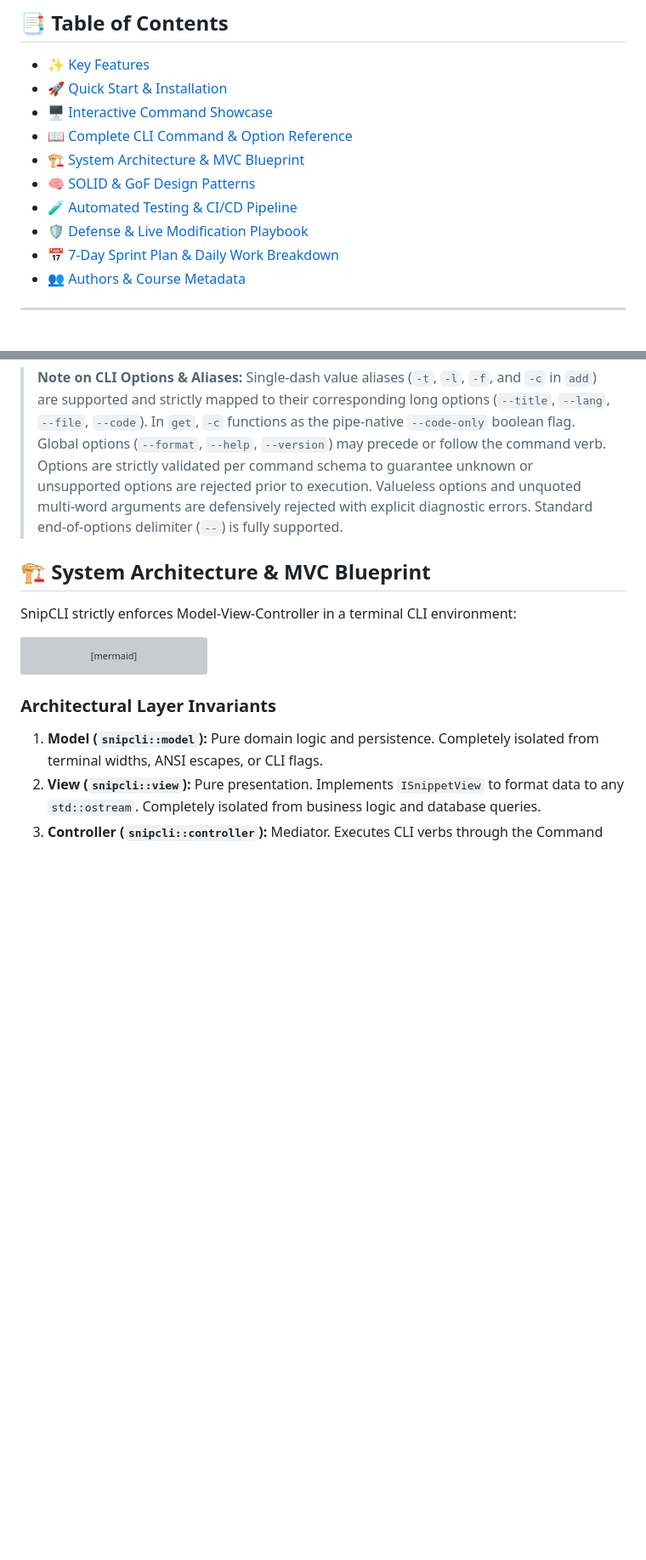
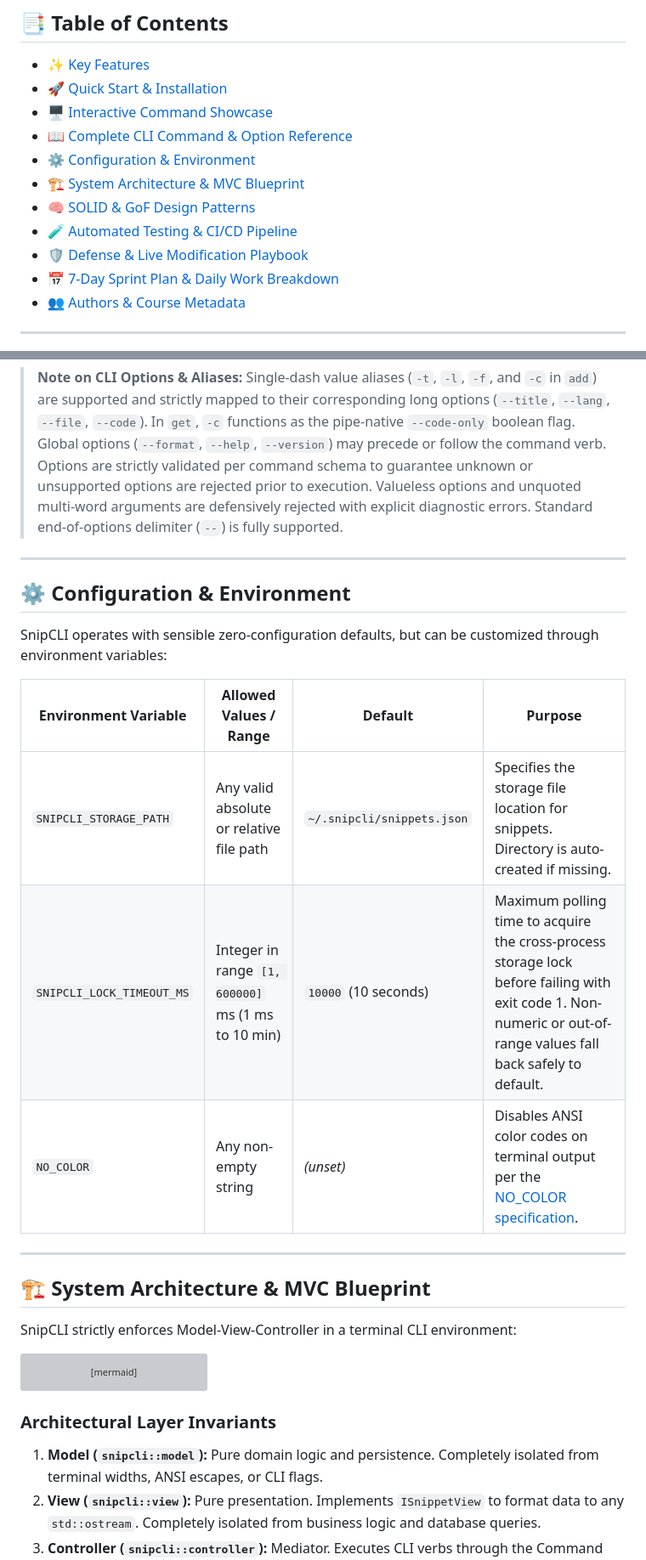
Before and after one commit to chowdhuryrifat/SnipCLI, a Markdown page: README.md, 2 parts joined by grey strips. Shown at 85% size. GitHub-like rendering; blank space fills up the shorter version; grey boxes are pictures that could not be loaded.

```diff
--- a/README.md
+++ b/README.md
@@ -34,6 +36,7 @@
 - [🚀 Quick Start & Installation](#-quick-start--installation)
 - [🖥️ Interactive Command Showcase](#️-interactive-command-showcase)
 - [📖 Complete CLI Command & Option Reference](#-complete-cli-command--option-reference)
+- [⚙️ Configuration & Environment](#️-configuration--environment)
 - [🏗️ System Architecture & MVC Blueprint](#️-system-architecture--mvc-blueprint)
 - [🧠 SOLID & GoF Design Patterns](#-solid--gof-design-patterns)
 - [🧪 Automated Testing & CI/CD Pipeline](#-automated-testing--cicd-pipeline)
@@ -231,6 +252,20 @@ Export your snippet library directly to GitHub-Flavored Markdown for homework re
 
 > **Note on CLI Options & Aliases:** Single-dash value aliases (`-t`, `-l`, `-f`, and `-c` in `add`) are supported and strictly mapped to their corresponding long options (`--title`, `--lang`, `--file`, `--code`). In `get`, `-c` functions as the pipe-native `--code-only` boolean flag. Global options (`--format`, `--help`, `--version`) may precede or follow the command verb. Options are strictly validated per command schema to guarantee unknown or unsupported options are rejected prior to execution. Valueless options and unquoted multi-word arguments are defensively rejected with explicit diagnostic errors. Standard end-of-options delimiter (`--`) is fully supported.
 
+---
+
+## ⚙️ Configuration & Environment
+
+SnipCLI operates with sensible zero-configuration defaults, but can be customized through environment variables:
+
+| Environment Variable | Allowed Values / Range | Default | Purpose |
+|---|---|---|---|
+| `SNIPCLI_STORAGE_PATH` | Any valid absolute or relative file path | `~/.snipcli/snippets.json` | Specifies the storage file location for snippets. Directory is auto-created if missing. |
+| `SNIPCLI_LOCK_TIMEOUT_MS` | Integer in range `[1, 600000]` ms (1 ms to 10 min) | `10000` (10 seconds) | Maximum polling time to acquire the cross-process storage lock before failing with exit code 1. Non-numeric or out-of-range values fall back safely to default. |
+| `NO_COLOR` | Any non-empty string | *(unset)* | Disables ANSI color codes on terminal output per the [NO_COLOR specification](https://no-color.org/). |
+
+---
+
 ## 🏗️ System Architecture & MVC Blueprint
 
 SnipCLI strictly enforces Model-View-Controller in a terminal CLI environment:
```
Also changed, not shown: other parts of README.md (+47 -15 lines), CONTRIBUTING.md (+114 -108 lines).
